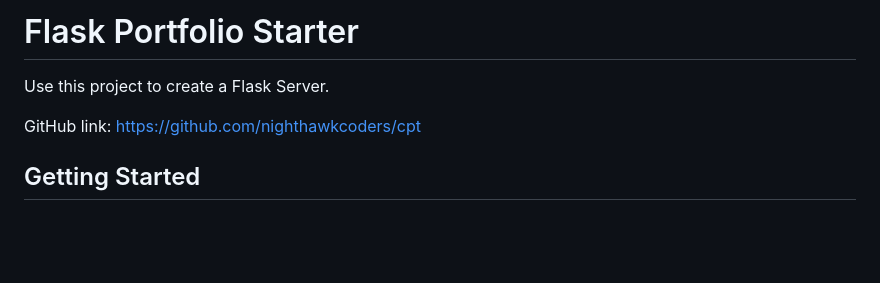
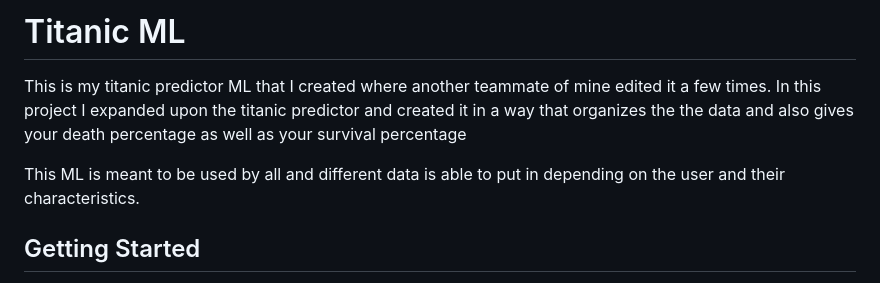
Before and after one commit to vibha-yganji/titanic-demo-backend, a Markdown page: README.md, the part around the change. GitHub-like rendering; blank space fills up the shorter version.

```diff
--- a/README.md
+++ b/README.md
@@ -1,8 +1,9 @@
-# Flask Portfolio Starter
+# Titanic ML
 
-Use this project to create a Flask Server.
+This is my titanic predictor ML that I created where another teammate of mine edited it a few times. In this project I expanded upon the titanic predictor and created it in a way that organizes the the data and also gives your death percentage as well as your survival percentage
 
-GitHub link: https://github.com/nighthawkcoders/cpt
+This ML is meant to be used by all and different data is able to put in depending on the user and their characteristics.
+
 
 ## Getting Started
 
```
